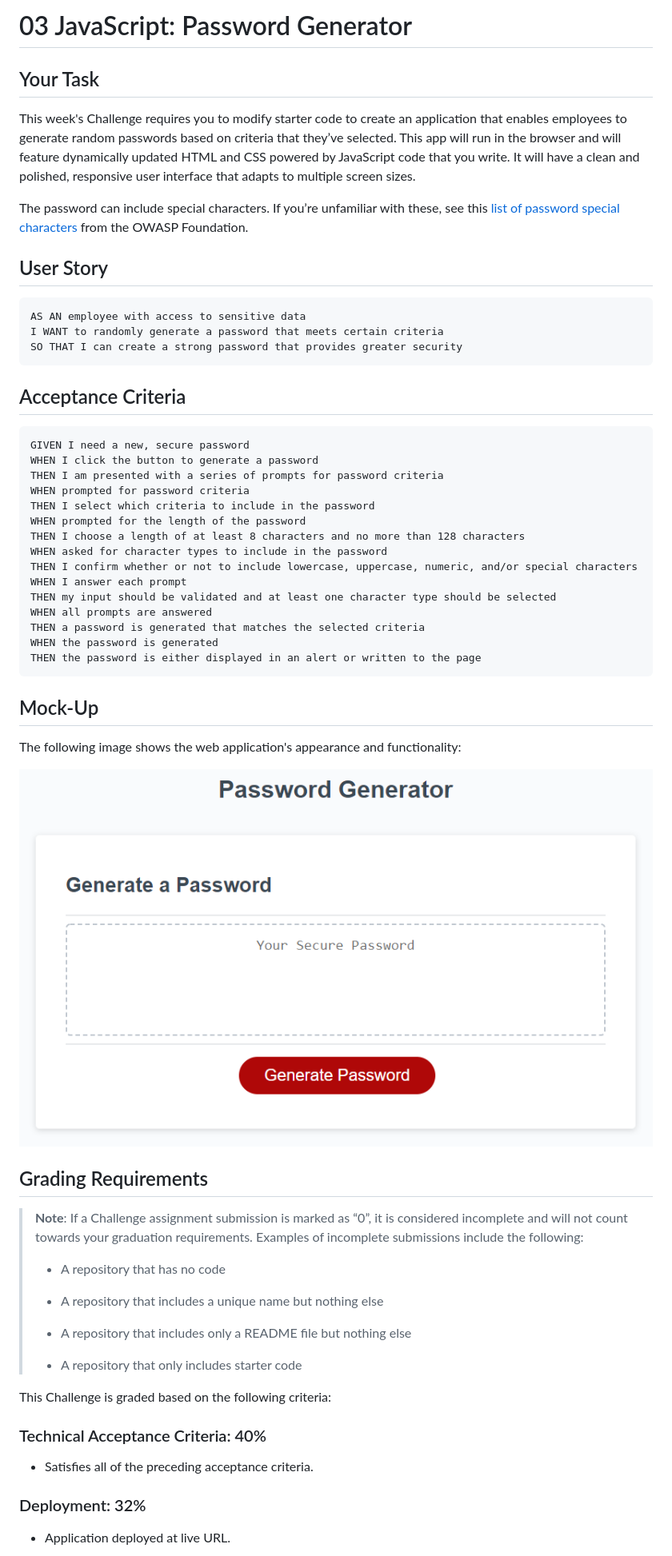
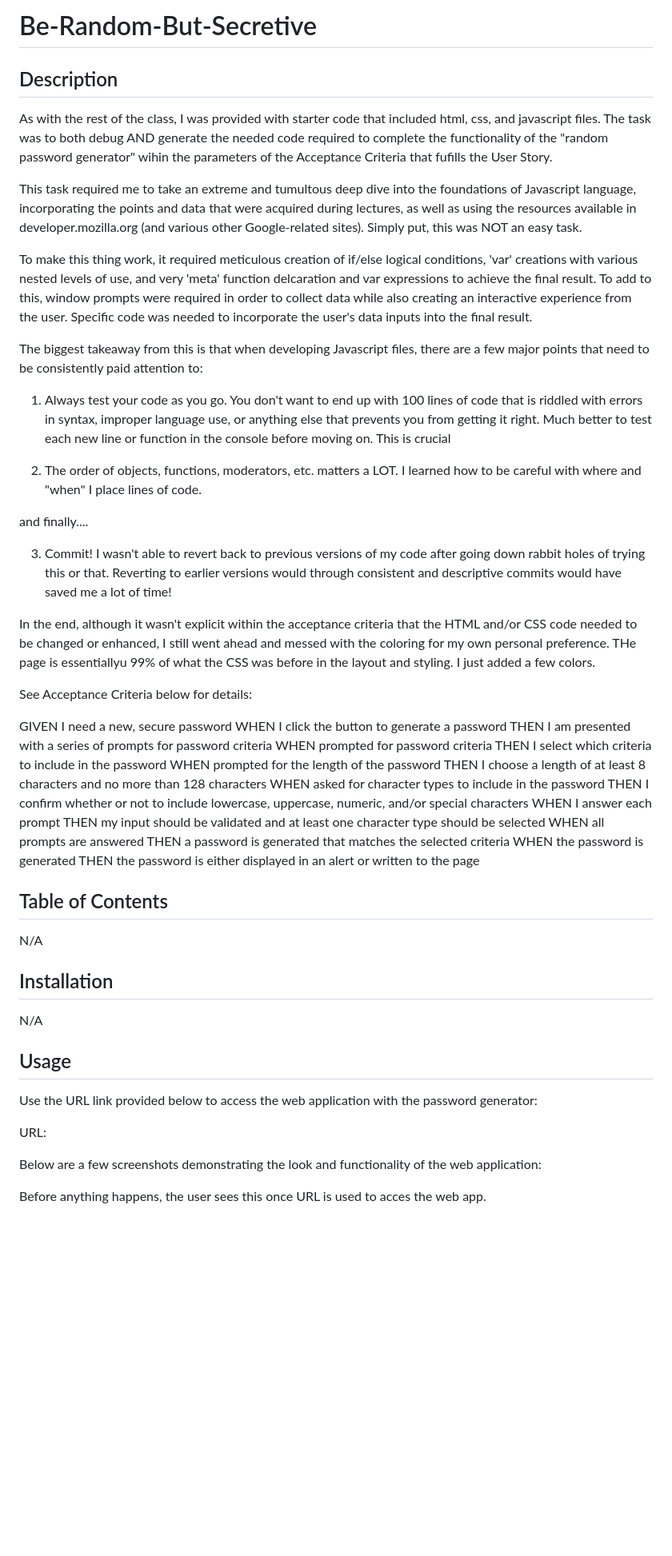
Before and after one commit to chrisgom113/Be-Random-But-Secretive, a Markdown page: README.md, the part around the change printed below. Shown: that part at 80% size. GitHub-like rendering; blank space fills up the shorter version.

````diff
--- a/README.md
+++ b/README.md
@@ -1,22 +1,27 @@
-# 03 JavaScript: Password Generator
+# Be-Random-But-Secretive
 
-## Your Task
+## Description
 
-This week's Challenge requires you to modify starter code to create an application that enables employees to generate random passwords based on criteria that they’ve selected. This app will run in the browser and will feature dynamically updated HTML and CSS powered by JavaScript code that you write. It will have a clean and polished, responsive user interface that adapts to multiple screen sizes.
+As with the rest of the class, I was provided with starter code that included html, css, and javascript files. The task was to both debug AND generate the needed code required to complete the functionality of the "random password generator" wihin the parameters of the Acceptance Criteria that fufills the User Story.
 
-The password can include special characters. If you’re unfamiliar with these, see this [list of password special characters](https://www.owasp.org/index.php/Password_special_characters) from the OWASP Foundation.
+This task required me to take an extreme and tumultous deep dive into the foundations of Javascript language, incorporating the points and data that were acquired during lectures, as well as using the resources available in developer.mozilla.org (and various other Google-related sites). Simply put, this was NOT an easy task.
 
-## User Story
+To make this thing work, it required meticulous creation of if/else logical conditions, 'var' creations with various nested levels of use, and very 'meta' function delcaration and var expressions to achieve the final result. To add to this, window prompts were required in order to collect data while also creating an interactive experience from the user. Specific code was needed to incorporate the user's data inputs into the final result.
 
-```
-AS AN employee with access to sensitive data
-I WANT to randomly generate a password that meets certain criteria
-SO THAT I can create a strong password that provides greater security
-```
+The biggest takeaway from this is that when developing Javascript files, there are a few major points that need to be consistently paid attention to:
 
-## Acceptance Criteria
+1. Always test your code as you go. You don't want to end up with 100 lines of code that is riddled with errors in syntax, improper language use, or anything else that prevents you from getting it right. Much better to test each new line or function in the console before moving on. This is crucial
 
-```
+2. The order of objects, functions, moderators, etc. matters a LOT. I learned how to be careful with where and "when" I place lines of code.
+
+and finally....
+
+3. Commit!  I wasn't able to revert back to previous versions of my code after going down rabbit holes of trying this or that. Reverting to earlier versions would through consistent and descriptive commits would have saved me a lot of time!
+
+In the end, although it wasn't explicit within the acceptance criteria that the HTML and/or CSS code needed to be changed or enhanced, I still went ahead and messed with the coloring for my own personal preference. THe page is essentiallyu 99% of what the CSS was before in the layout and styling. I just added a few colors.
+
+See Acceptance Criteria below for details:
+
 GIVEN I need a new, secure password
 WHEN I click the button to generate a password
 THEN I am presented with a series of prompts for password criteria
@@ -32,33 +37,23 @@ WHEN all prompts are answered
 THEN a password is generated that matches the selected criteria
 WHEN the password is generated
 THEN the password is either displayed in an alert or written to the page
-```
 
-## Mock-Up
+## Table of Contents
 
-The following image shows the web application's appearance and functionality:
+N/A
 
-![The Password Generator application displays a red button to "Generate Password".](./Assets/03-javascript-homework-demo.png)
+## Installation
 
-## Grading Requirements
+N/A
 
-> **Note**: If a Challenge assignment submission is marked as “0”, it is considered incomplete and will not count towards your graduation requirements. Examples of incomplete submissions include the following:
->
-> * A repository that has no code
->
-> * A repository that includes a unique name but nothing else
->
-> * A repository that includes only a README file but nothing else
->
-> * A repository that only includes starter code
+## Usage
 
-This Challenge is graded based on the following criteria:
+Use the URL link provided below to access the web application with the password generator:
 
-### Technical Acceptance Criteria: 40%
+URL:
 
-* Satisfies all of the preceding acceptance criteria.
+Below are a few screenshots demonstrating the look and functionality of the web application:
 
-### Deployment: 32%
 
-* Application deployed at live URL.
+Before anything happens, the user sees this once URL is used to acces the web app.
 
````
Also changed, not shown: other parts of README.md (+9 -28 lines), Assets/Landing View.png (added), Assets/password generated.png (added), Assets/window prompts.png (added), 2 other files.
